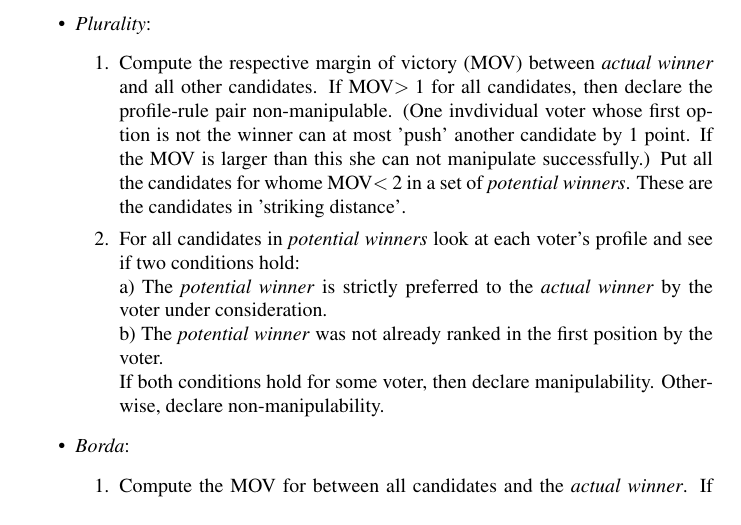
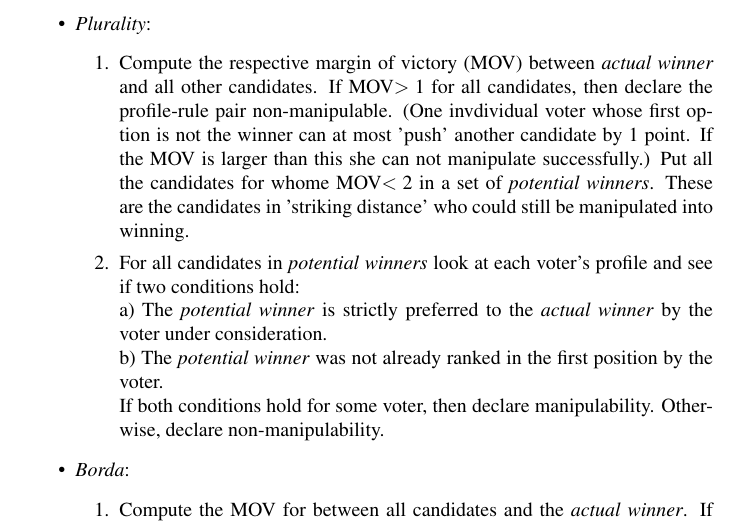
Before and after one commit to HaukurPall/game_theory, a LaTeX problem sheet (comp_social_choice/hw3/main_report.tex): part of page 2 of 3, cut so that both start at the same text. Compiled offline with pdfLaTeX.

Commit message:
testing githaab

```diff
--- a/comp_social_choice/hw3/main_report.tex
+++ b/comp_social_choice/hw3/main_report.tex
@@ -41,7 +41,7 @@ Given some profile $\mathbf{R}$ we determined the winner by assigning each candi
 \noindent The algorithms to determine the manipulability run as follows:\\
 \begin{itemize}
 \item \textit{Plurality}: \begin{enumerate}
-\item  Compute the respective margin of victory (MOV) between \textit{actual winner} and all other candidates. If MOV$>1$ for all candidates, then declare the profile-rule pair non-manipulable. (One invdividual voter whose first option is not the winner can at most 'push' another candidate by $1$ point. If the MOV is larger than this she can not manipulate successfully.) Put all the candidates for whome MOV$<2$ in a set of \textit{potential winners}. These are the candidates in 'striking distance'.
+\item  Compute the respective margin of victory (MOV) between \textit{actual winner} and all other candidates. If MOV$>1$ for all candidates, then declare the profile-rule pair non-manipulable. (One invdividual voter whose first option is not the winner can at most 'push' another candidate by $1$ point. If the MOV is larger than this she can not manipulate successfully.) Put all the candidates for whome MOV$<2$ in a set of \textit{potential winners}. These are the candidates in 'striking distance' who could still be manipulated into winning.
 \item For all candidates in \textit{potential winners} look at each voter's profile and see if two conditions hold: \\
 a) The \textit{potential winner} is strictly preferred to the \textit{actual winner} by the voter under consideration.\\
 b) The \textit{potential winner} was not already ranked in the first position by the voter.\\
```
